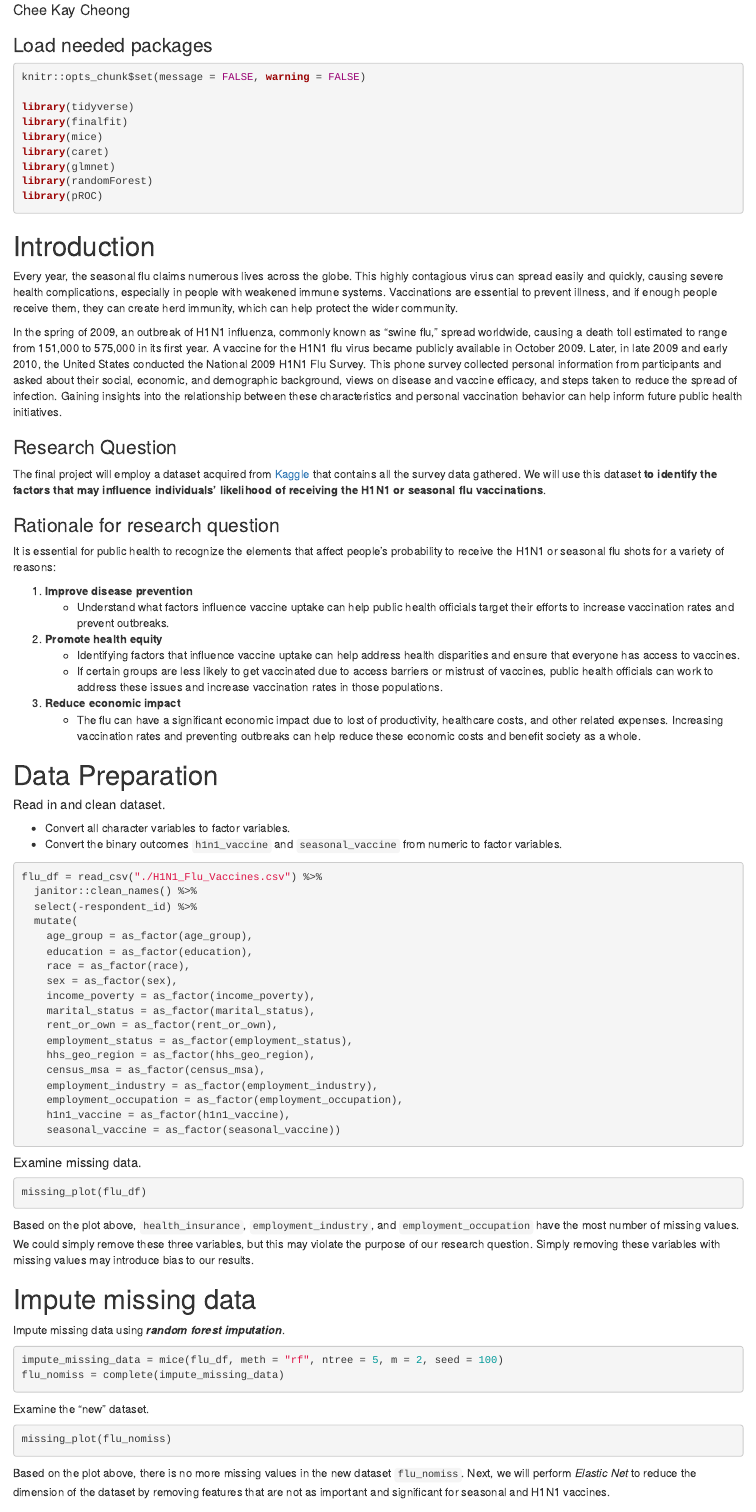
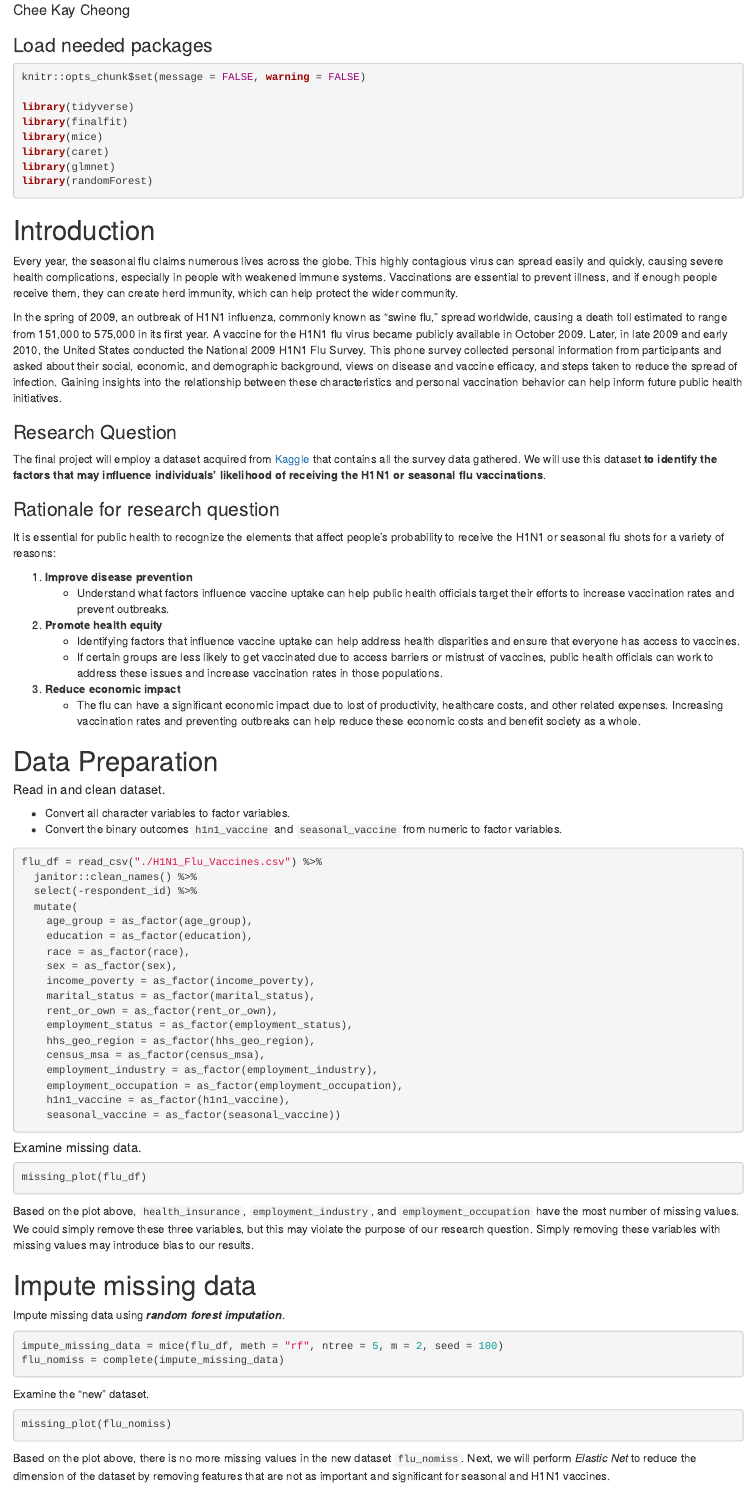
Before and after one commit to cheekayc/Machine_Learning_Final_Project, an R Markdown document (Final_Project.Rmd): the page in a window 1100 px wide, from 70 px down. Rendered offline with R 4.5, knitr and Pandoc, with nearby package versions; the code chunks are not run, so their results and figures are left out; both versions are drawn in the output format of the newer one.

````diff
--- a/Final_Project.Rmd
+++ b/Final_Project.Rmd
@@ -1,7 +1,7 @@
 ---
 title: "Final Project"
 author: "Chee Kay Cheong"
-output: github_document
+output: html_document
 ---
 
 ### Load needed packages
@@ -14,7 +14,6 @@
 library(caret)
 library(glmnet)
 library(randomForest)
-library(pROC)
 ```
 
 # Introduction
````
Also changed, not shown: Final_Project.html (added).
